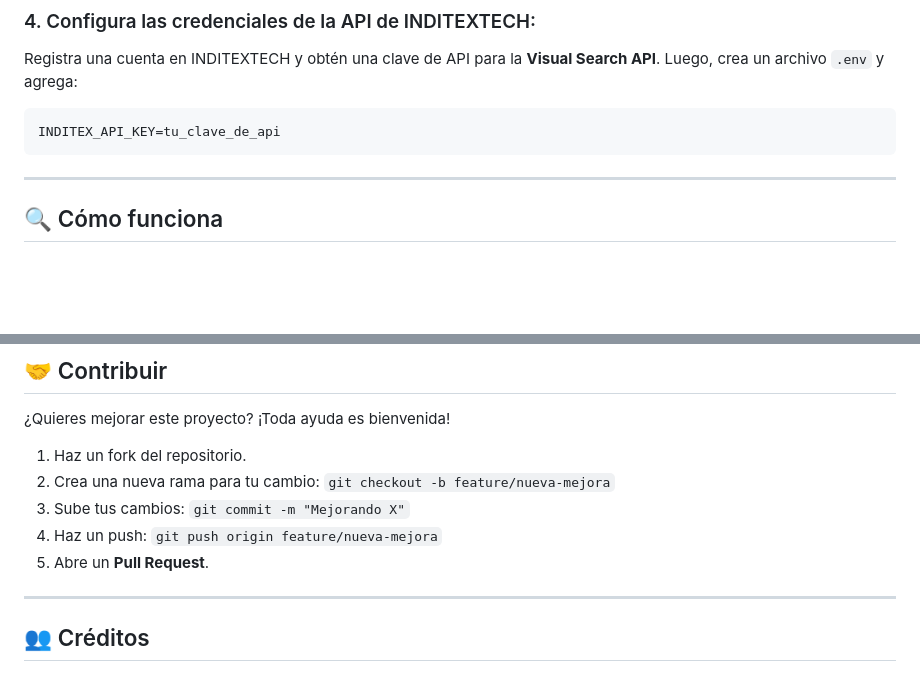
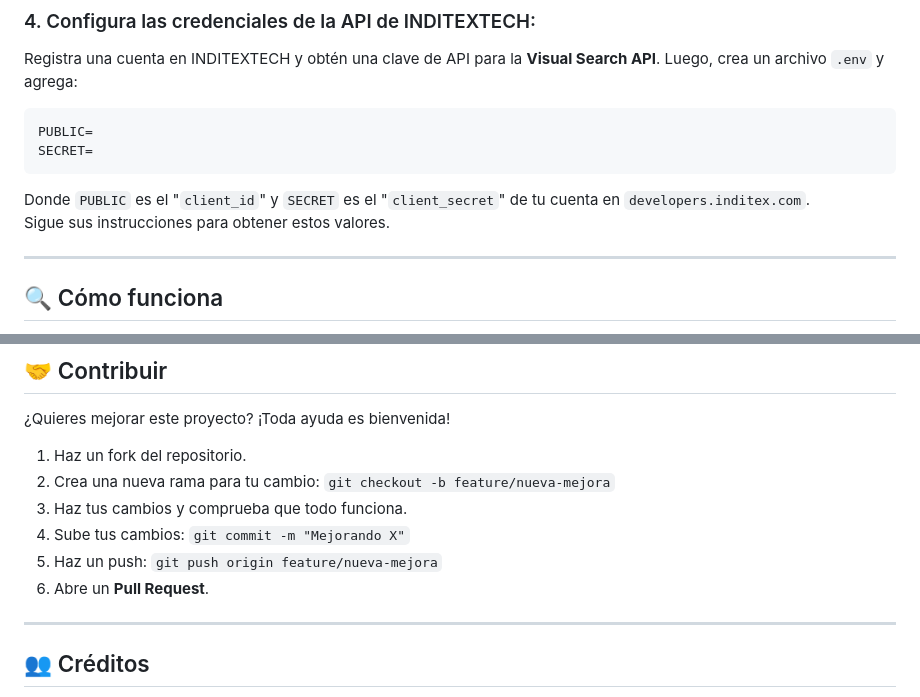
Before and after one commit to appuchias/hackudc25, a Markdown page: README.md, 2 parts joined by grey strips. Drawn GitHub-style; blank space fills up the shorter version.

Commit message:
README.md adaptado

````diff
--- a/README.md
+++ b/README.md
@@ -27,8 +27,12 @@ pip install -r requirements.txt
 ### 4. Configura las credenciales de la API de INDITEXTECH:
 Registra una cuenta en INDITEXTECH y obtén una clave de API para la **Visual Search API**. Luego, crea un archivo `.env` y agrega:
 ```
-INDITEX_API_KEY=tu_clave_de_api
+PUBLIC=
+SECRET=
 ```
+
+Donde `PUBLIC` es el "`client_id`" y `SECRET` es el "`client_secret`" de tu cuenta en `developers.inditex.com`. \
+Sigue sus instrucciones para obtener estos valores.
 
 ---
 
@@ -67,9 +71,10 @@ Abre un **issue** en GitHub o contáctanos en:
 
 1. Haz un fork del repositorio.
 2. Crea una nueva rama para tu cambio: `git checkout -b feature/nueva-mejora`
-3. Sube tus cambios: `git commit -m "Mejorando X"`
-4. Haz un push: `git push origin feature/nueva-mejora`
-5. Abre un **Pull Request**.
+3. Haz tus cambios y comprueba que todo funciona.
+4. Sube tus cambios: `git commit -m "Mejorando X"`
+5. Haz un push: `git push origin feature/nueva-mejora`
+6. Abre un **Pull Request**.
 
 ---
 
````
